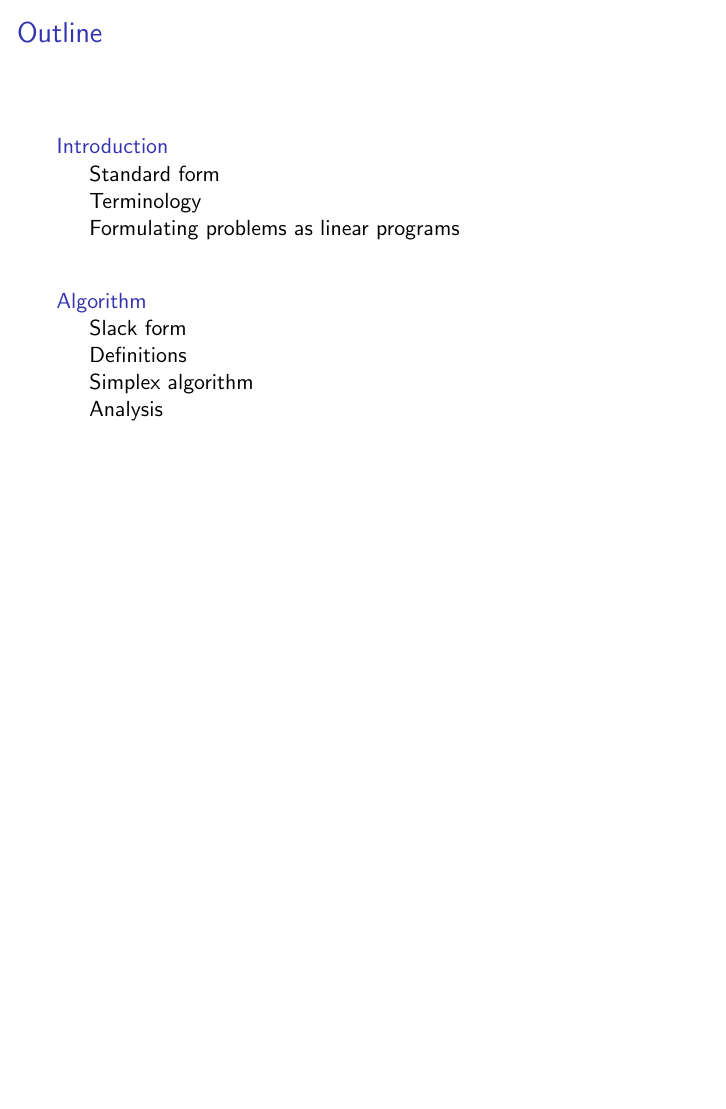
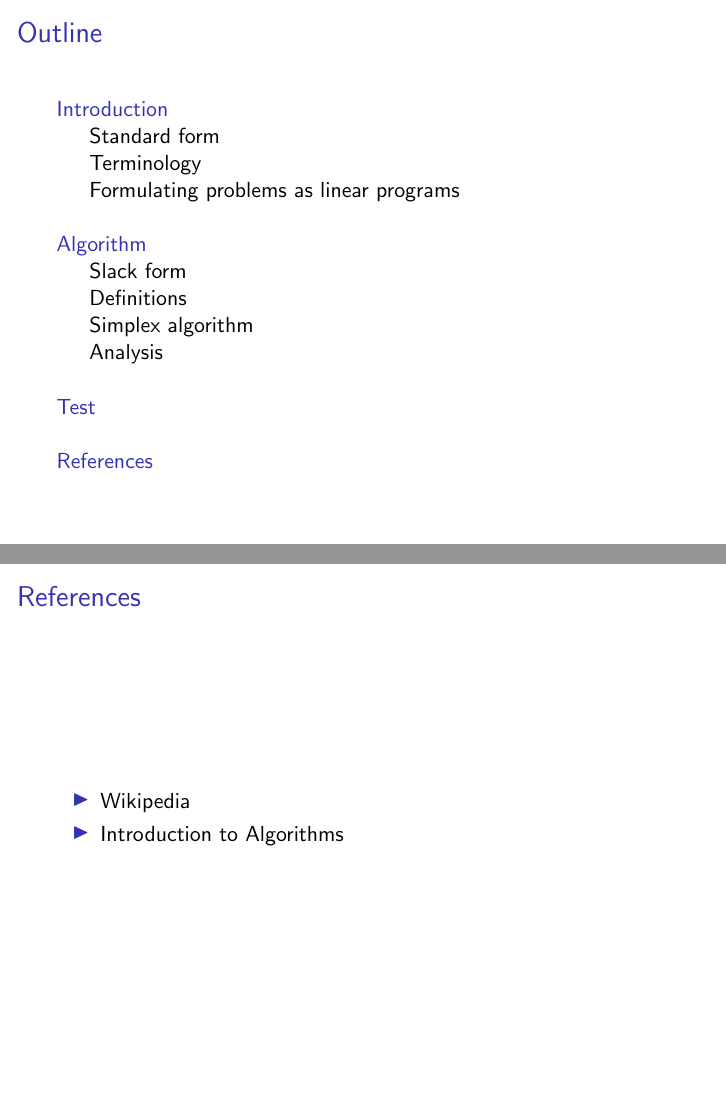
Before and after one commit to tigert1998/simplex-method, LaTeX slides (slides/main.tex, which reads slides/references.tex, slides/test.tex): page 2 of 19 before the commit and pages 2 and 20 of 20 after it, the two joined at a grey line, the shorter picture padded with empty space. Compiled offline with pdfLaTeX.

Commit message:
Add two pages

```diff
--- /dev/null
+++ b/slides/references.tex
@@ -0,0 +1,10 @@
+\section{References}
+
+\begin{frame}{References}
+
+    \begin{itemize}
+        \item Wikipedia
+        \item Introduction to Algorithms
+    \end{itemize}
+
+\end{frame}
--- /dev/null
+++ b/slides/test.tex
@@ -0,0 +1 @@
+\section{Test}
```
Also changed, not shown: slides/main.tex (+4 -0 lines).
